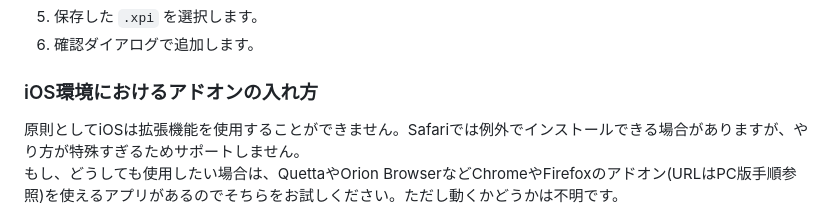
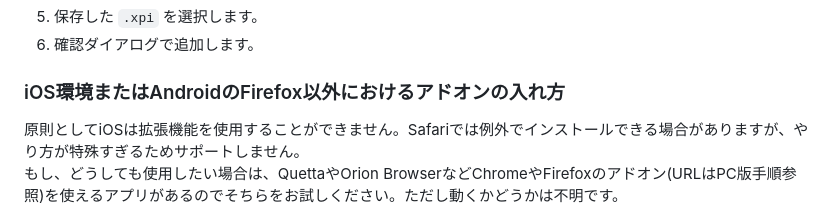
Before and after one commit to retroaegx/NImageManager, a Markdown page: README.md, the part around the change. Drawn GitHub-style.

```diff
--- a/README.md
+++ b/README.md
@@ -173,7 +173,7 @@ B.下記の手順に従いインストールしてください。
 6. 確認ダイアログで追加します。
 
 
-### iOS環境におけるアドオンの入れ方
+### iOS環境またはAndroidのFirefox以外におけるアドオンの入れ方
 原則としてiOSは拡張機能を使用することができません。Safariでは例外でインストールできる場合がありますが、やり方が特殊すぎるためサポートしません。
 もし、どうしても使用したい場合は、QuettaやOrion BrowserなどChromeやFirefoxのアドオン(URLはPC版手順参照)を使えるアプリがあるのでそちらをお試しください。ただし動くかどうかは不明です。
 
```
